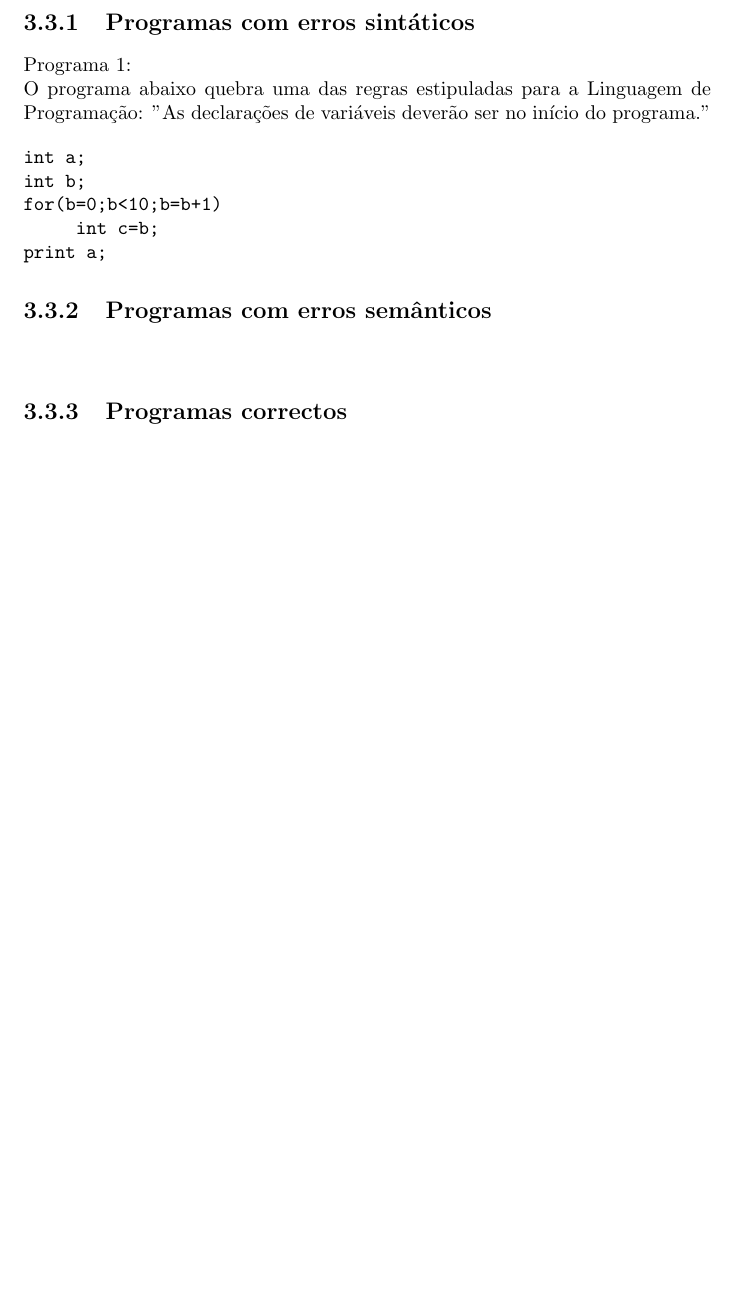
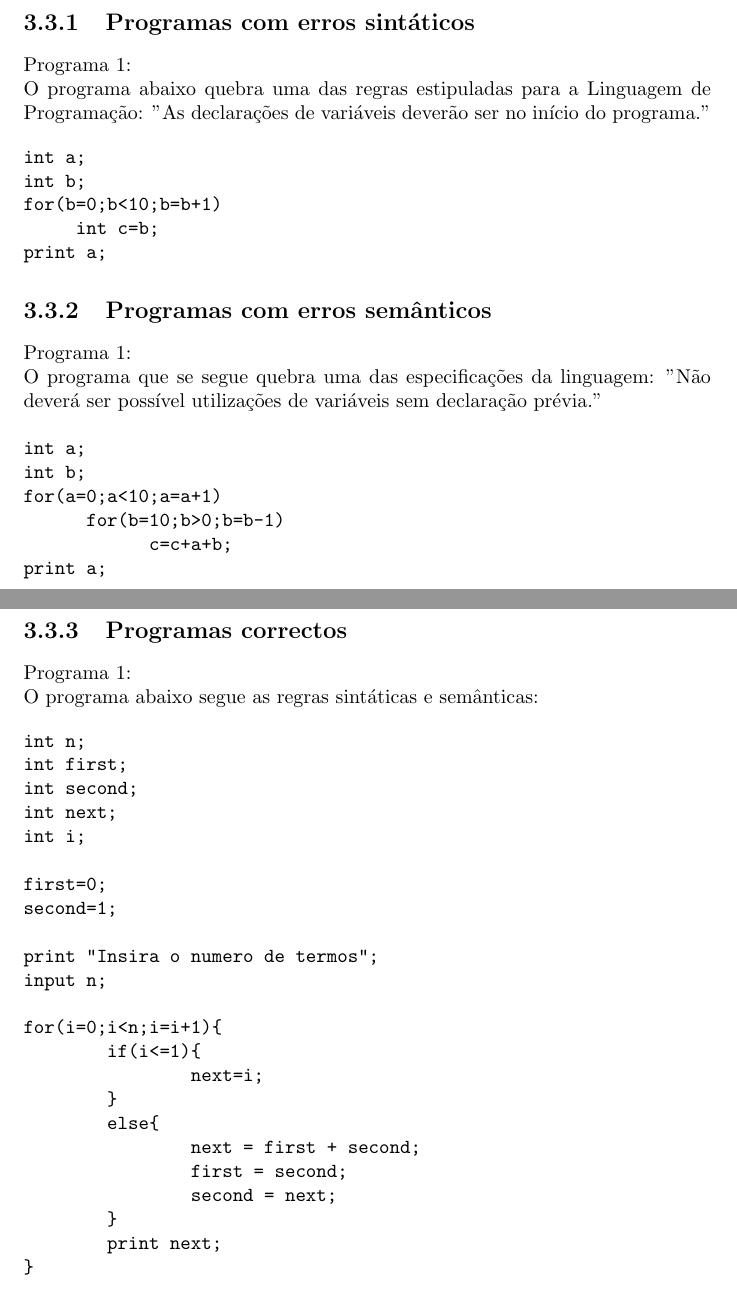
Before and after one commit to Hellfingers/ProjectoPL, a LaTeX document (Relatorio/RelatórioPL.tex): part of page 8 of 11 before the commit and two parts of pages 8 and 9 of 12 after it, the two joined at a grey line, cut so that both start at the same text, the shorter picture padded with empty space. Compiled offline with pdfLaTeX.

Commit message:
Relatório

```diff
--- a/Relatorio/RelatórioPL.tex
+++ b/Relatorio/RelatórioPL.tex
@@ -167,11 +167,45 @@ for(b=0;b<10;b=b+1)
 print a;
 \end{verbatim}
 \subsection{Programas com erros semânticos}\label{esem}
+Programa 1:\\
+O programa que se segue quebra uma das especificações da linguagem: " Não deverá ser possível utilizações de variáveis sem declaração prévia."
+
 \begin{verbatim}
-
+int a;
+int b;
+for(a=0;a<10;a=a+1)
+      for(b=10;b>0;b=b-1)
+            c=c+a+b;
+print a;
 \end{verbatim}
 \subsection{Programas correctos}\label{pc}
+Programa 1:\\
+O programa abaixo segue as regras sintáticas e semânticas:
+\begin{verbatim}
+int n;
+int first;
+int second;
+int next;
+int i;
 
+first=0;
+second=1;
+
+print "Insira o numero de termos";
+input n;
+
+for(i=0;i<n;i=i+1){
+        if(i<=1){
+                next=i;
+        }
+        else{
+                next = first + second;
+                first = second;
+                second = next;
+        }
+        print next;
+}
+\end{verbatim}
 
 \chapter{Codificação e Testes} \label {code}
 \section{Alternativas, Decisões e Problemas de Implementação}
```
Also changed, not shown: Relatorio/RelatórioPL.pdf, 4 other files.
